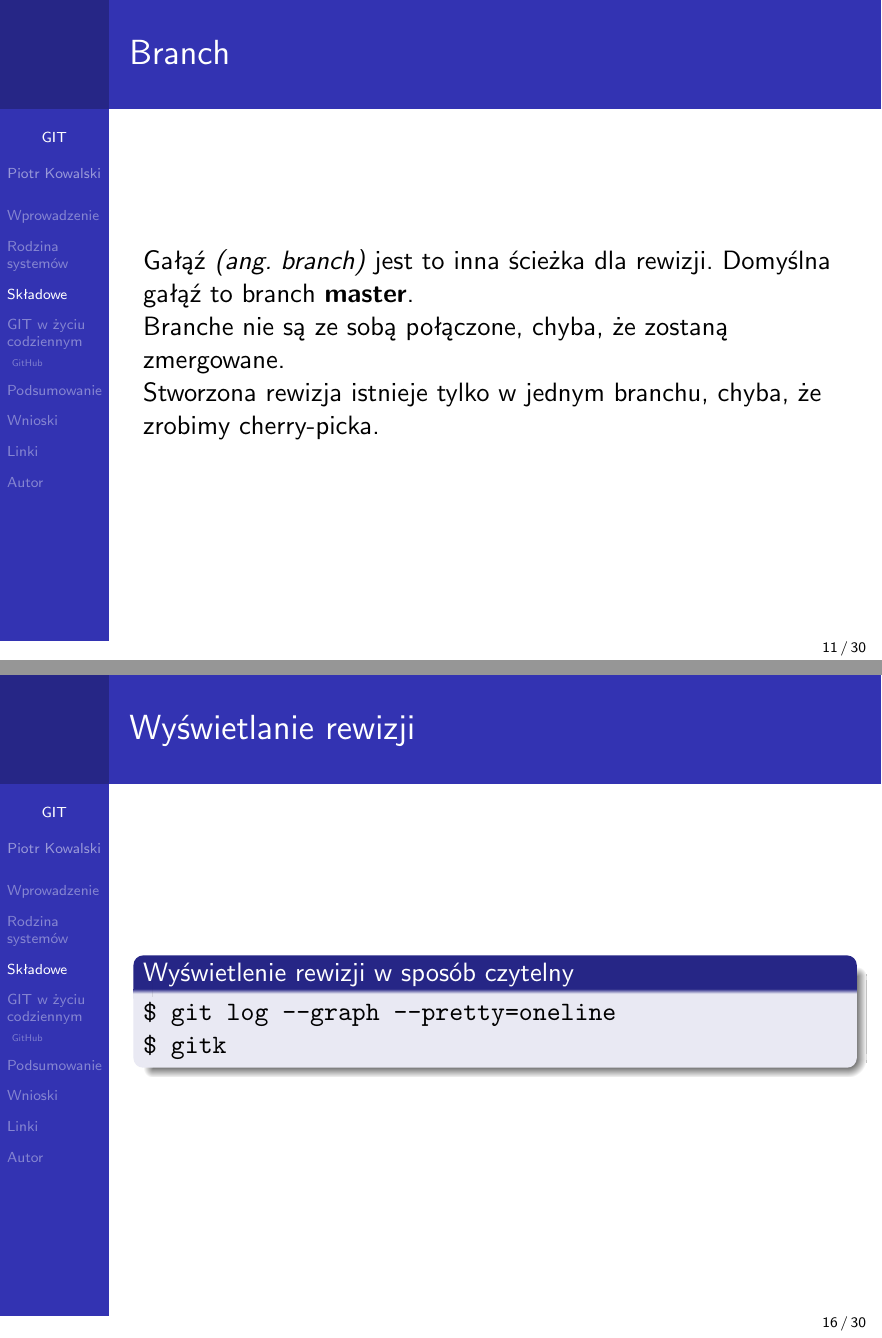
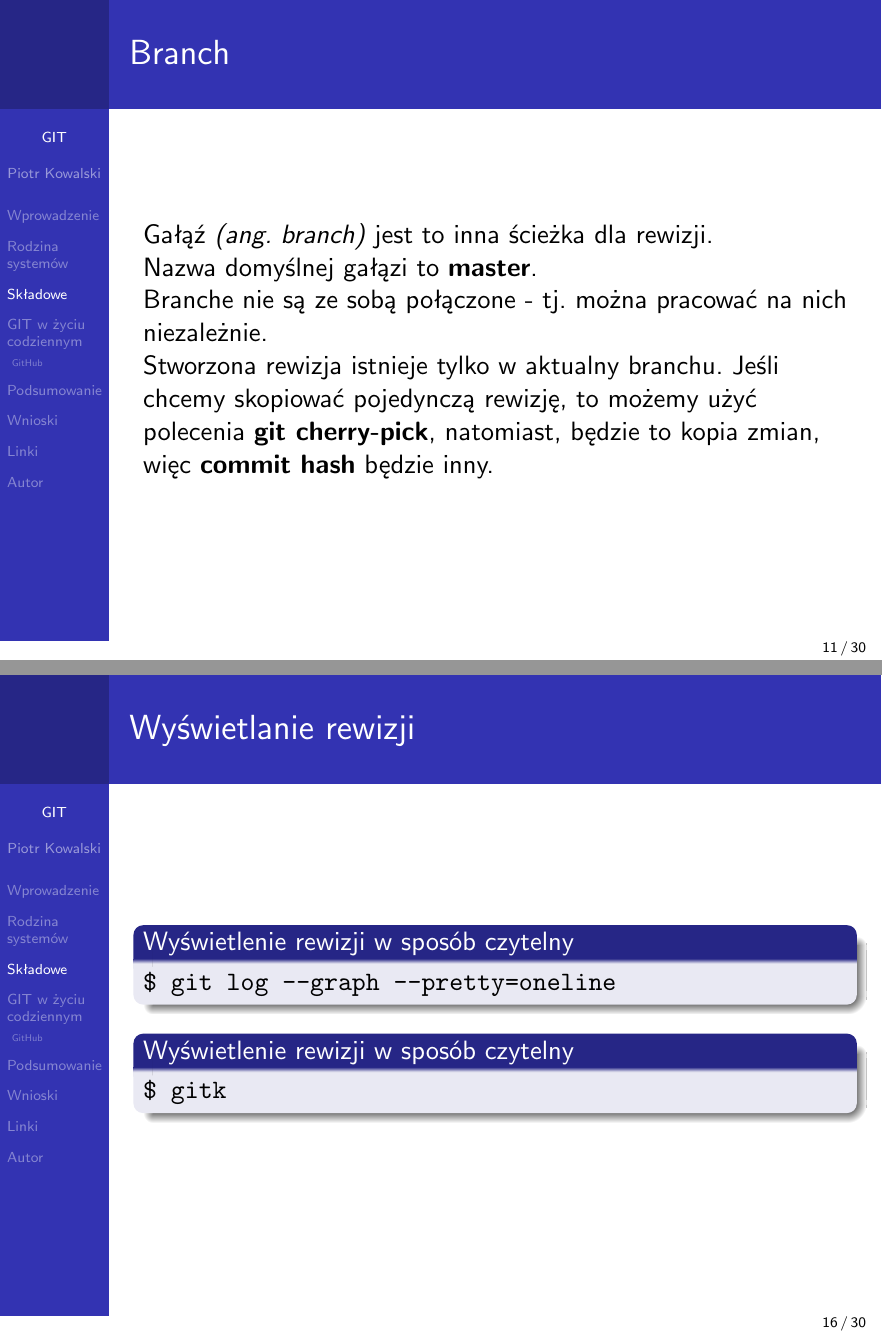
Before and after one commit to piecioshka/presentation-git, LaTeX slides (slides.tex): pages 11 and 16 of 30, joined at a grey line. Compiled offline with pdfLaTeX.

```diff
--- a/slides.tex
+++ b/slides.tex
@@ -147,11 +147,14 @@
 
 \begin{frame}{Branch}
 Gałąź \textit{(ang. branch)} jest to inna ścieżka dla rewizji.
-Domyślna gałąź to branch \textbf{master}.
 
-Branche nie są ze sobą połączone, chyba, że zostaną zmergowane.
+Nazwa domyślnej gałązi to \textbf{master}.
 
-Stworzona rewizja istnieje tylko w jednym branchu, chyba, że zrobimy cherry-picka.
+Branche nie są ze sobą połączone - tj. można pracować na nich niezależnie.
+
+Stworzona rewizja istnieje tylko w aktualny branchu.
+Jeśli chcemy skopiować pojedynczą rewizję, to możemy użyć polecenia \textbf{git cherry-pick},
+natomiast, będzie to kopia zmian, więc \textbf{commit hash} będzie inny.
 \end{frame}
 
 \begin{frame}{Branch - local}
@@ -223,6 +226,11 @@
 \begin{block}{Wyświetlenie rewizji w sposób czytelny}
 \begin{alltt}
 \$ git log --graph --pretty=oneline \\
+\end{alltt}
+\end{block}
+
+\begin{block}{Wyświetlenie rewizji w sposób czytelny}
+\begin{alltt}
     \$ gitk
 \end{alltt}
 \end{block}
```
Also changed, not shown: slides.tex (6 more changed lines). Lines whose indentation alone changed are shown as unchanged.
